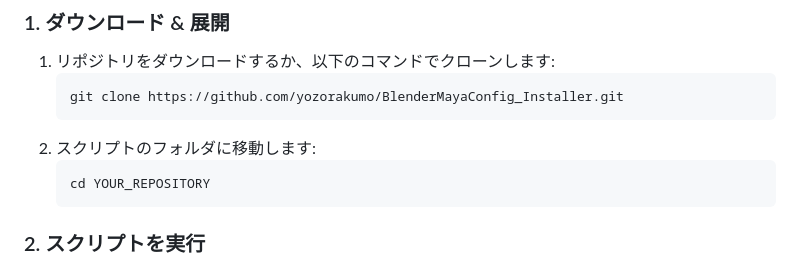
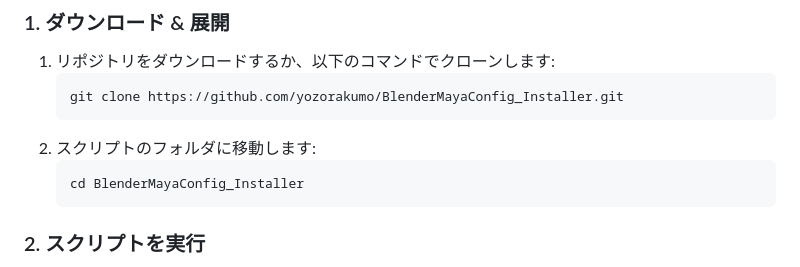
Before and after one commit to yozorakumo/BlenderMayaConfig_Installer, a Markdown page: README_JP.md, the part around the change. GitHub-like rendering.

````diff
--- a/README_JP.md
+++ b/README_JP.md
@@ -35,7 +35,7 @@
    ```
 2. スクリプトのフォルダに移動します:
    ```sh
-   cd YOUR_REPOSITORY
+   cd BlenderMayaConfig_Installer
    ```
 
 ### 2. スクリプトを実行
````
